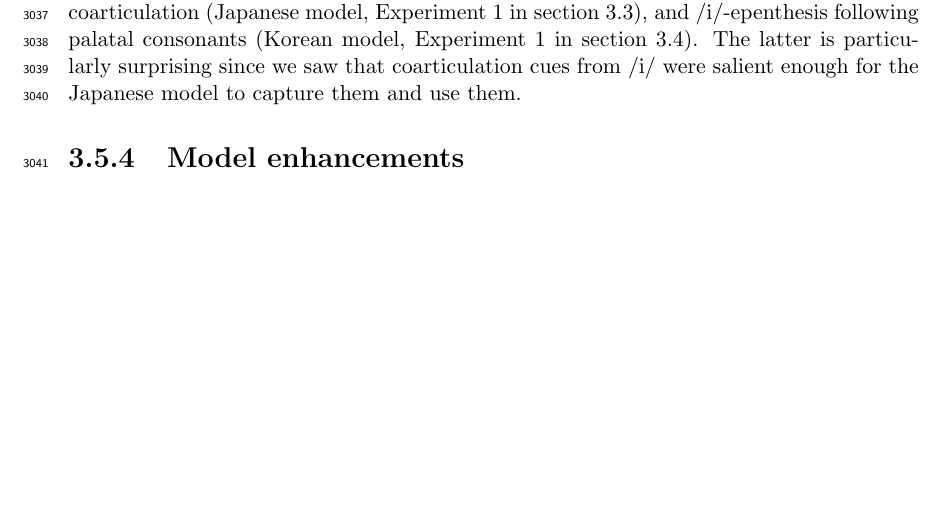
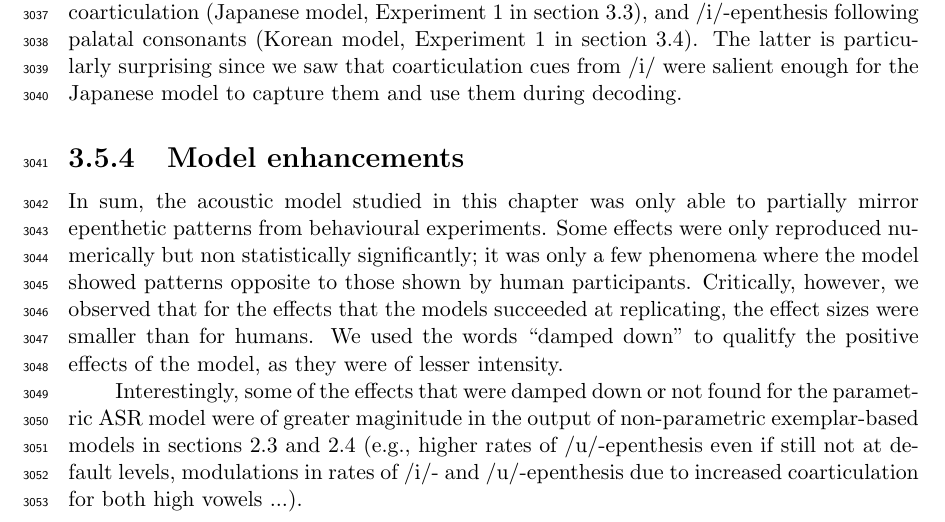
Before and after one commit to agr-ita/epen-thesis, a LaTeX thesis (main.tex, which reads chapters/chapter03.tex): part of page 105 of 144, cut so that both start at the same text, the shorter picture padded with empty space. Compiled offline with pdfLaTeX.

Commit message:
Ch3: Outro (5/6). Oh look, it's already bright outside.

```diff
--- a/chapters/chapter03.tex
+++ b/chapters/chapter03.tex
@@ -1079,13 +1079,16 @@ As highlighted above, in both experiments in section \ref{3-surfphono}, the Japa
 On the topic of coarticulation and continuing on section \ref{3-surfphono}, in Experiment 1, response patterns from the Japanese model showed sensitivity to the front/back vowel coarticulation distinction that we observed in human data and in acoustic analyses of the items in section \ref{2-ahpa}. Additionally, in Experiment 2, the model showed higher rates of \textipa{/i/}-epenthesis in the presence of more \textipa{/i/} vowels flanking the clusters. This shows that the model was sensitive to coarticulation cues that were also exploited by humans, at least for the more salient case of front (high) vowels.
 
 \paragraph{Lessons}
-Surprisingly, the same model that reproduced default \textipa{/u/}-epenthesis in Experiment 1 in section \ref{3-surfphono} was unable to show the same effect for stimuli in Experiment 2 of the same section. It is unclear why this happened, and we can only enumerate candidates for exploration (e.g., differences between speakers, speaker native language, etc). In the same vein, and contrary to what was found for \textipa{/i/} coarticulation, the model only showed a numerical, non-significant increase in \textipa{/u/}-epenthesis. It is possible that \textipa{/u/}-coarticulation was not salient enough for the model to catch it. Additionally, the model was not able to explain processes that we hypothesized to be due to coarticulation readily available in the acoustic signal: higher percentages of vowel copy in clusters with greater amounts of coarticulation (Japanese model, Experiment 1 in section \ref{3-surfphono}), and \textipa{/i/}-epenthesis following palatal consonants (Korean model, Experiment 1 in section \ref{3-medley}). The latter is particularly surprising since we saw that coarticulation cues from \textipa{/i/} were salient enough for the Japanese model to capture them and use them.
+Surprisingly, the same model that reproduced default \textipa{/u/}-epenthesis in Experiment 1 in section \ref{3-surfphono} was unable to show the same effect for stimuli in Experiment 2 of the same section. It is unclear why this happened, and we can only enumerate candidates for exploration (e.g., differences between speakers, speaker native language, etc). In the same vein, and contrary to what was found for \textipa{/i/} coarticulation, the model only showed a numerical, non-significant increase in \textipa{/u/}-epenthesis. It is possible that \textipa{/u/}-coarticulation was not salient enough for the model to catch it. Additionally, the model was not able to explain processes that we hypothesized to be due to coarticulation readily available in the acoustic signal: higher percentages of vowel copy in clusters with greater amounts of coarticulation (Japanese model, Experiment 1 in section \ref{3-surfphono}), and \textipa{/i/}-epenthesis following palatal consonants (Korean model, Experiment 1 in section \ref{3-medley}). The latter is particularly surprising since we saw that coarticulation cues from \textipa{/i/} were salient enough for the Japanese model to capture them and use them during decoding.
 
 %%%%%%%%%%%%%%%%%%%%%%
 % Model enhancements %
 %%%%%%%%%%%%%%%%%%%%%%
 \subsection{Model enhancements}
-%OH DAMP!
+% OH DAMP!
+In sum, the acoustic model studied in this chapter was only able to partially mirror epenthetic patterns from behavioural experiments. Some effects were only reproduced numerically but non statistically significantly; it was only a few phenomena where the model showed patterns opposite to those shown by human participants. Critically, however, we observed that for the effects that the models succeeded at replicating, the effect sizes were smaller than for humans. We used the words ``damped down'' to qualitfy the positive effects of the model, as they were of lesser intensity.
+
+Interestingly, some of the effects that were damped down or not found for the parametric ASR model were of greater maginitude in the output of non-parametric exemplar-based models in sections \ref{2-parlato} and \ref{2-parlato-dur} (e.g., higher rates of \textipa{/u/}-epenthesis even if still not at default levels, modulations in rates of \textipa{/i/}- and \textipa{/u/}-epenthesis due to increased coarticulation for both high vowels ...).
 
 %% INSPO FROM EXEMPLAR MODELS
 % Cf rates of /u/ epenth... much higher in Parlato_dur!
```
Also changed, not shown: 2 other files.
